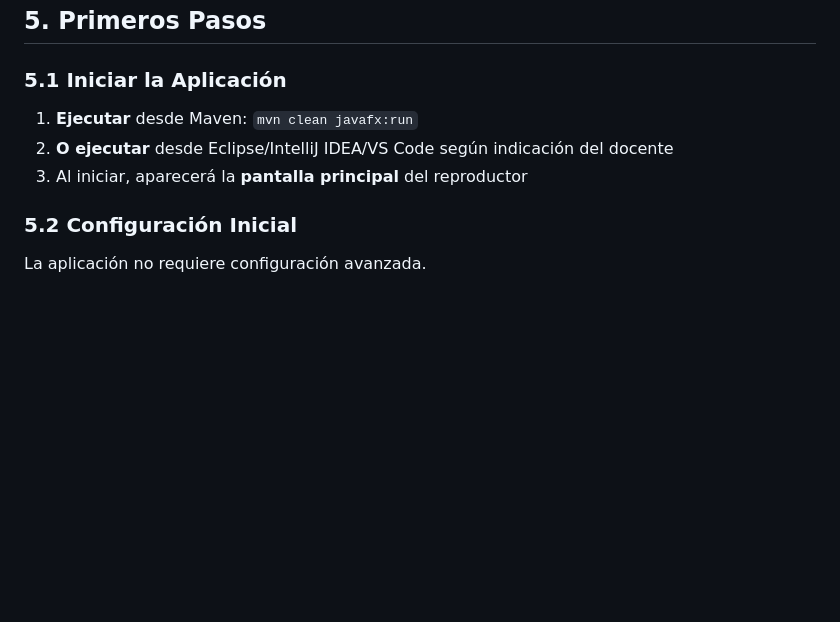
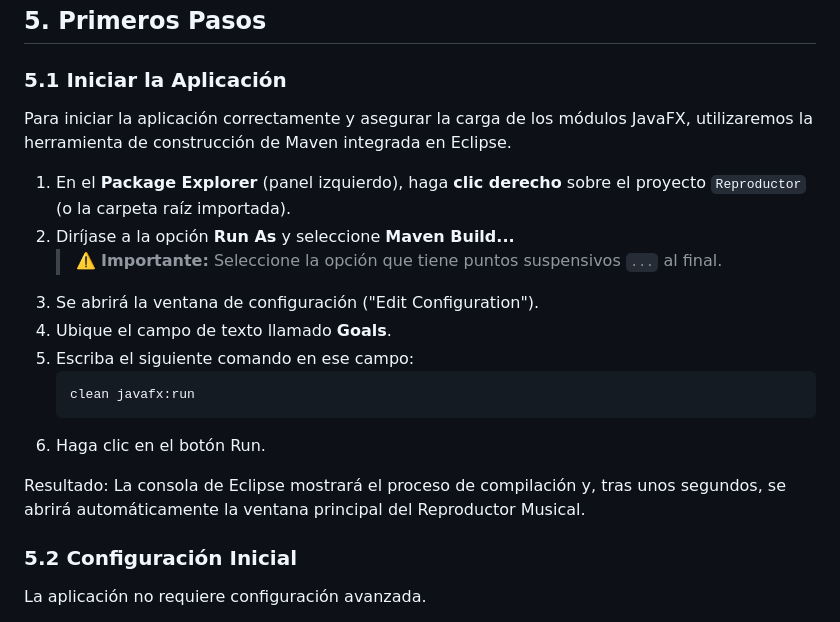
Before and after one commit to PendoVan/Reproductor-Musical, a Markdown page: Documentacion/04_Manual-de-Usuario.md, the part around the change. Rendered like a GitHub page; blank space fills up the shorter version.

````diff
--- a/Documentacion/04_Manual-de-Usuario.md
+++ b/Documentacion/04_Manual-de-Usuario.md
@@ -90,9 +90,19 @@ Permite buscar canciones usando un servicio externo (API/YouTube).
 
 ### 5.1 Iniciar la Aplicación
 
-1. **Ejecutar** desde Maven: `mvn clean javafx:run`
-2. **O ejecutar** desde Eclipse/IntelliJ IDEA/VS Code según indicación del docente
-3. Al iniciar, aparecerá la **pantalla principal** del reproductor
+Para iniciar la aplicación correctamente y asegurar la carga de los módulos JavaFX, utilizaremos la herramienta de construcción de Maven integrada en Eclipse.
+
+1. En el **Package Explorer** (panel izquierdo), haga **clic derecho** sobre el proyecto `Reproductor` (o la carpeta raíz importada).
+2. Diríjase a la opción **Run As** y seleccione **Maven Build...**
+   > ⚠️ **Importante:** Seleccione la opción que tiene puntos suspensivos `...` al final.
+3. Se abrirá la ventana de configuración ("Edit Configuration").
+4. Ubique el campo de texto llamado **Goals**.
+5. Escriba el siguiente comando en ese campo:
+   ```text
+   clean javafx:run
+6. Haga clic en el botón Run.
+
+Resultado: La consola de Eclipse mostrará el proceso de compilación y, tras unos segundos, se abrirá automáticamente la ventana principal del Reproductor Musical.
 
 ### 5.2 Configuración Inicial
 
````
